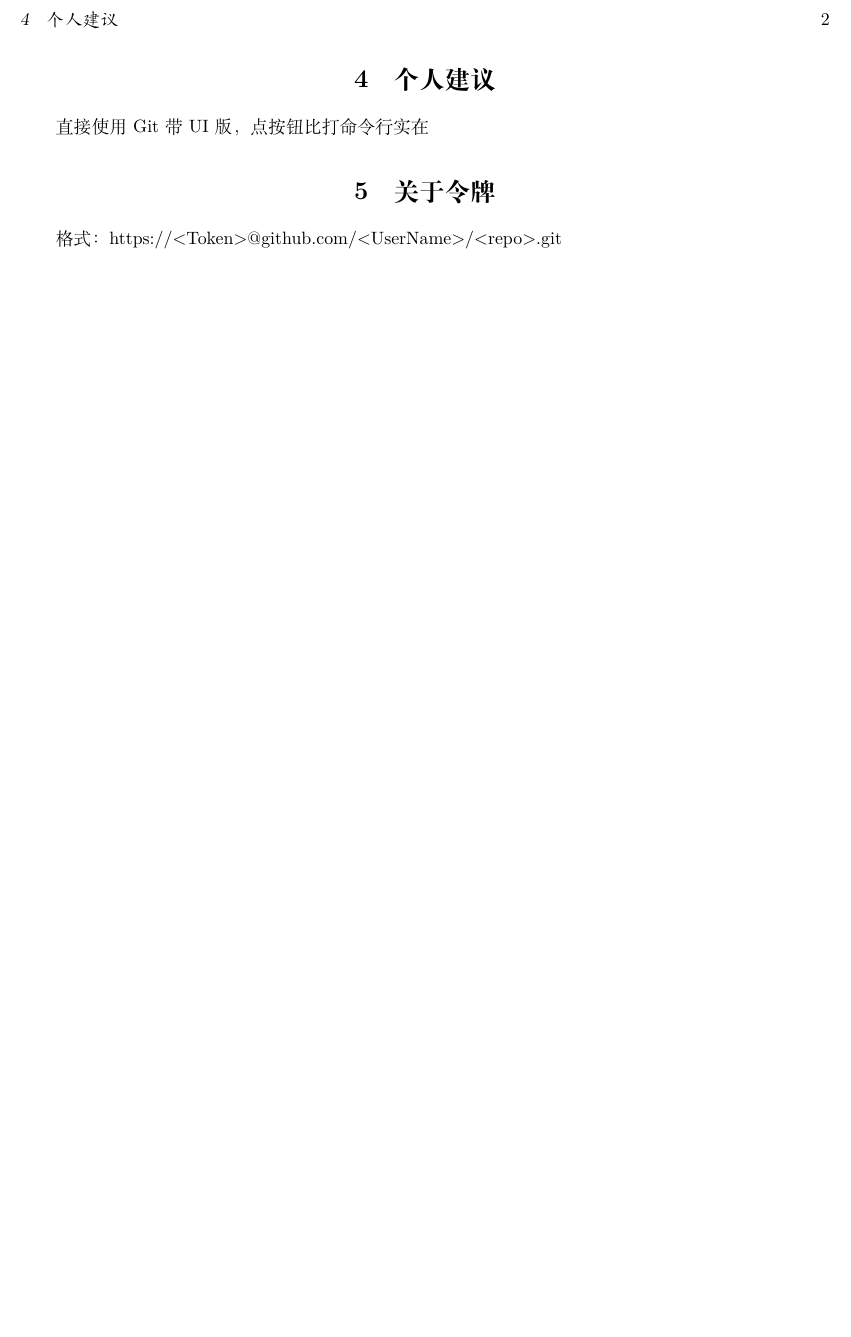
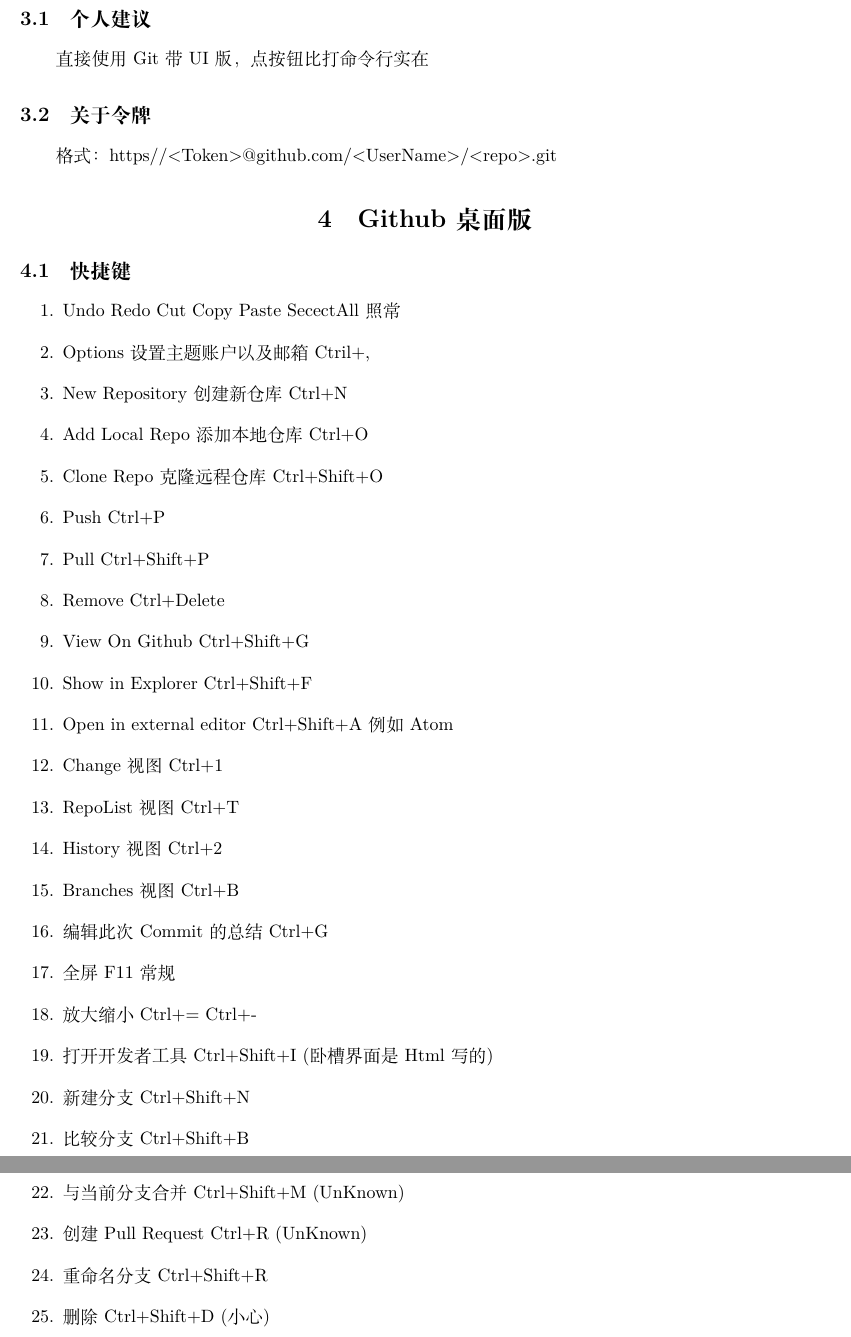
Before and after one commit to MilkBlock/LatexNote, a LaTeX document (Github/Github.tex): part of page 2 of 2 before the commit and two parts of pages 2 and 3 of 3 after it, the two joined at a grey line, cut at the place of the change, the shorter picture padded with empty space. Compiled offline with XeLaTeX.

Commit message:
删除magic.bat 并添加了github快捷键描述

```diff
--- a/Github/Github.tex
+++ b/Github/Github.tex
@@ -2,7 +2,7 @@
 \usepackage{geometry}
 \geometry{a4paper,scale=0.8}
 \author{Mineral}
-\title{Github Instructions}
+\title{Github}
 \date {\today}
 \begin{document}
 		\maketitle
@@ -27,14 +27,43 @@
 				\item 本地仓库
 				\item 暂存区
 				\item 远程仓库
-
 			\item Push
 		\item Commit
-\item Pull\item Add
+			\item Pull
+	\item Add
 		\end{enumerate}
-	\section{个人建议}
+		\subsection{个人建议}
 		\par 直接使用Git带UI版，点按钮比打命令行实在
-	\section{关于令牌}
-	\par 格式：https://<Token>@github.com/<UserName>/<repo>.git
+		\subsection{关于令牌}
+		\par 格式：https//<Token>@github.com/<UserName>/<repo>.git
+		\section{Github桌面版}
+		\subsection{快捷键}
+		\begin{enumerate}
+				\item Undo Redo Cut Copy Paste SecectAll 照常
+				\item Options 设置主题账户以及邮箱	Ctril+,
+				\item New Repository 创建新仓库	Ctrl+N
+				\item Add Local Repo 添加本地仓库 Ctrl+O
+				\item Clone Repo 克隆远程仓库 Ctrl+Shift+O
+				\item Push  Ctrl+P
+				\item Pull Ctrl+Shift+P
+				\item Remove Ctrl+Delete
+				\item View On Github Ctrl+Shift+G
+				\item Show in Explorer Ctrl+Shift+F
+				\item Open in external editor Ctrl+Shift+A 例如Atom
+				\item Change视图 Ctrl+1
+				\item RepoList 视图 Ctrl+T
+				\item History视图 Ctrl+2
+				\item Branches视图 Ctrl+B
+				\item 编辑此次Commit的总结 Ctrl+G
+				\item 全屏 F11 常规
+				\item 放大缩小 Ctrl+=  Ctrl+-
+				\item 打开开发者工具 Ctrl+Shift+I (卧槽界面是Html写的)
+				\item 新建分支 Ctrl+Shift+N
+				\item 比较分支 Ctrl+Shift+B
+				\item 与当前分支合并 Ctrl+Shift+M (UnKnown)
+				\item 创建Pull Request Ctrl+R (UnKnown)
+				\item 重命名分支 Ctrl+Shift+R
+				\item 删除 Ctrl+Shift+D (小心)
+		\end{enumerate}
 
 \end{document}
```
Also changed, not shown: ComputerSkill/隐藏某种类型的文件.tex (+1 -1 lines), English/EnglishNote.tex (+2 -3 lines), Chemistry/chemistnote.tex (renamed from cgemust/chemistnote.tex), ComputerSkill/隐藏某种类型的文件.pdf (deleted), English/EnglishNote.pdf (deleted), Github/Github.pdf, Github/Github.tex (4 more changed lines), 23 other files. Lines whose indentation alone changed are shown as unchanged.
